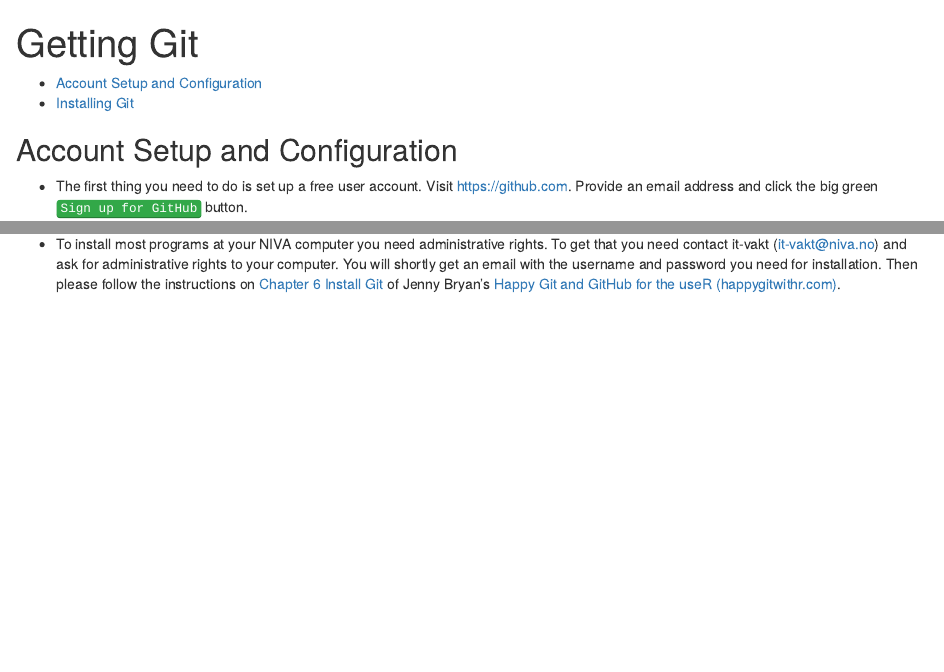
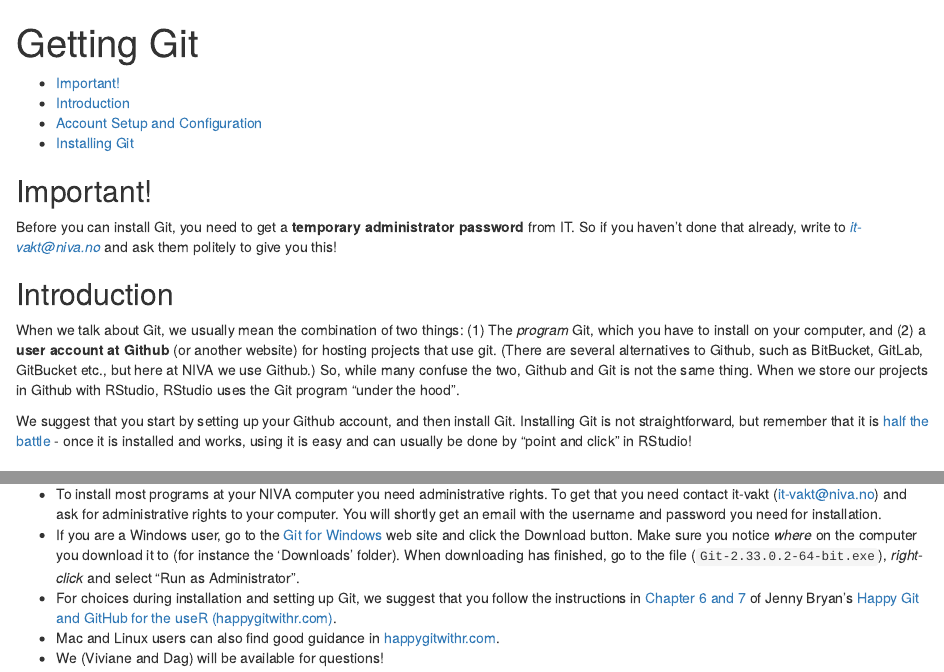
Before and after one commit to NIVANorge/R-Resources, an R Markdown document (Git_Create_User.Rmd): the page in a window 1100 px wide, from its top, and a second part further down, joined at a grey line. Rendered offline with R 4.5, knitr and Pandoc, with nearby package versions.

Commit message:
Added intro + more installation info

```diff
--- a/Git_Create_User.Rmd
+++ b/Git_Create_User.Rmd
@@ -1,20 +1,28 @@
 ---
 title: "Getting Git"
 output:
+
+  html_document:
+    toc: yes
+    df_print: paged
+  md_document:
+    variant: markdown_github
   html_notebook:
     includes:
       after_body: footer.html
     toc: yes
     highlight: pygments
-  md_document:
-    variant: markdown_github
-  html_document:
-    toc: yes
-    df_print: paged
-
 ---
 <style>
 kbd { background-color:#32a848;  }</style>
+
+## Important!
+Before you can install Git, you need to get a **temporary administrator password** from IT. So if you haven't done that already, write to *it-vakt@niva.no* and ask them politely to give you this!
+
+## Introduction
+When we talk about Git, we usually mean the combination of two things: (1) The *program* Git, which you have to install on your computer, and (2) a **user account at Github** (or another website) for hosting projects that use git. (There are several alternatives to Github, such as BitBucket, GitLab, GitBucket etc., but here at NIVA we use Github.) So, while many confuse the two, Github and Git is not the same thing. When we store our projects in Github with RStudio, RStudio uses the Git program "under the hood".
+
+We suggest that you start by setting up your Github account, and then install Git. Installing Git is not straightforward, but remember that it is [half the battle](https://happygitwithr.com/install-intro.html) - once it is installed and works, using it is easy and can usually be done by "point and click" in RStudio!
 
 ## Account Setup and Configuration
 
@@ -43,4 +51,8 @@
 
 ## Installing Git
 
-* To install most programs at your NIVA computer you need administrative rights. To get that you need contact it-vakt (it-vakt@niva.no) and ask for administrative rights to your computer. You will shortly get an email with the username and password you need for installation. Then please follow the instructions on [Chapter 6 Install Git]( https://happygitwithr.com/install-git.html) of Jenny Bryan’s [Happy Git and GitHub for the useR (happygitwithr.com)](happygitwithr.com).
+* To install most programs at your NIVA computer you need administrative rights. To get that you need contact it-vakt (it-vakt@niva.no) and ask for administrative rights to your computer. You will shortly get an email with the username and password you need for installation.
+* If you are a Windows user, go to the [Git for Windows](https://gitforwindows.org/) web site and click the Download button. Make sure you notice *where* on the computer you download it to (for instance the 'Downloads' folder). When downloading has finished, go to the file (`Git-2.33.0.2-64-bit.exe`), *right-click* and select "Run as Administrator".
+* For choices during installation and setting up Git, we suggest that you follow the instructions in [Chapter 6 and 7]( https://happygitwithr.com/install-git.html) of Jenny Bryan’s [Happy Git and GitHub for the useR (happygitwithr.com)](happygitwithr.com).
+* Mac and Linux users can also find good guidance in [happygitwithr.com](happygitwithr.com).
+* We (Viviane and Dag) will be available for questions!
```
